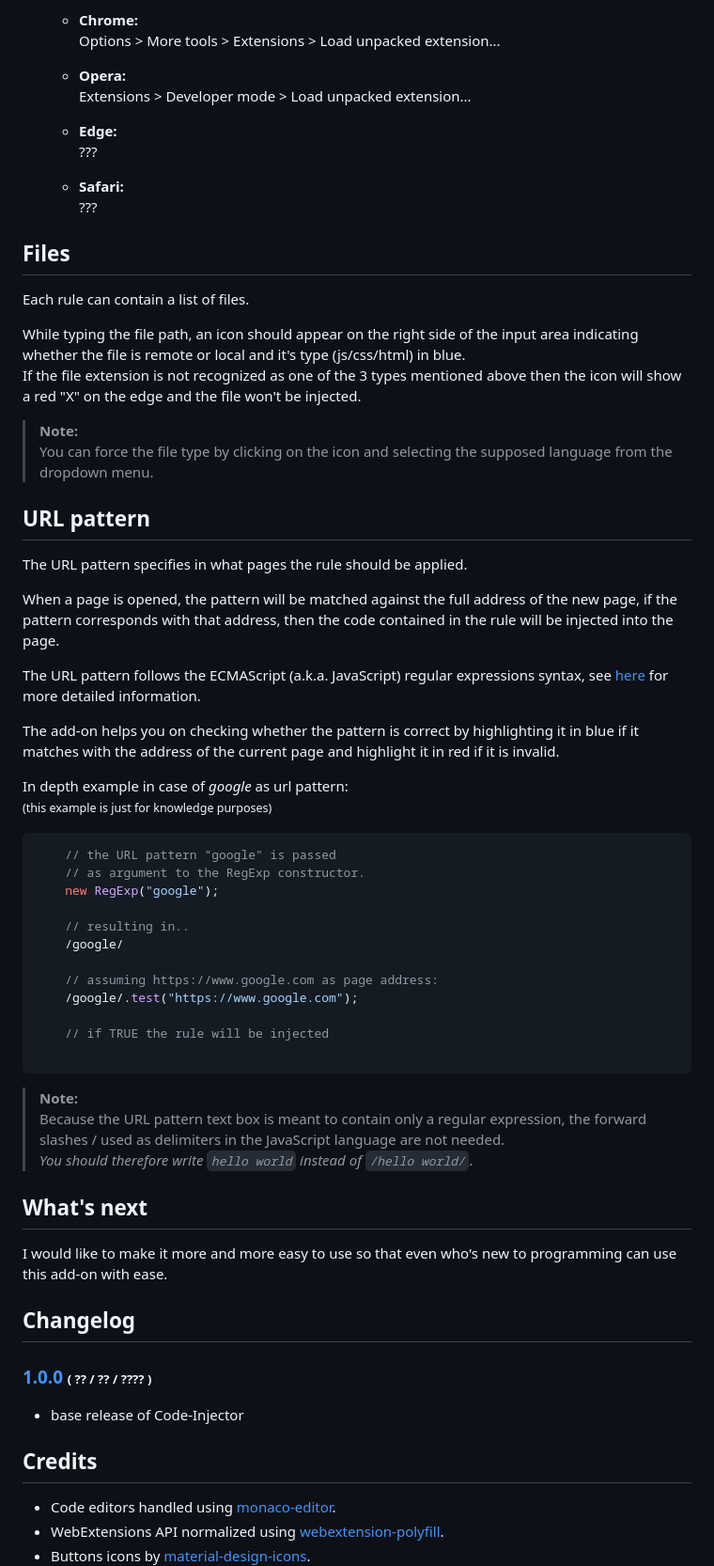
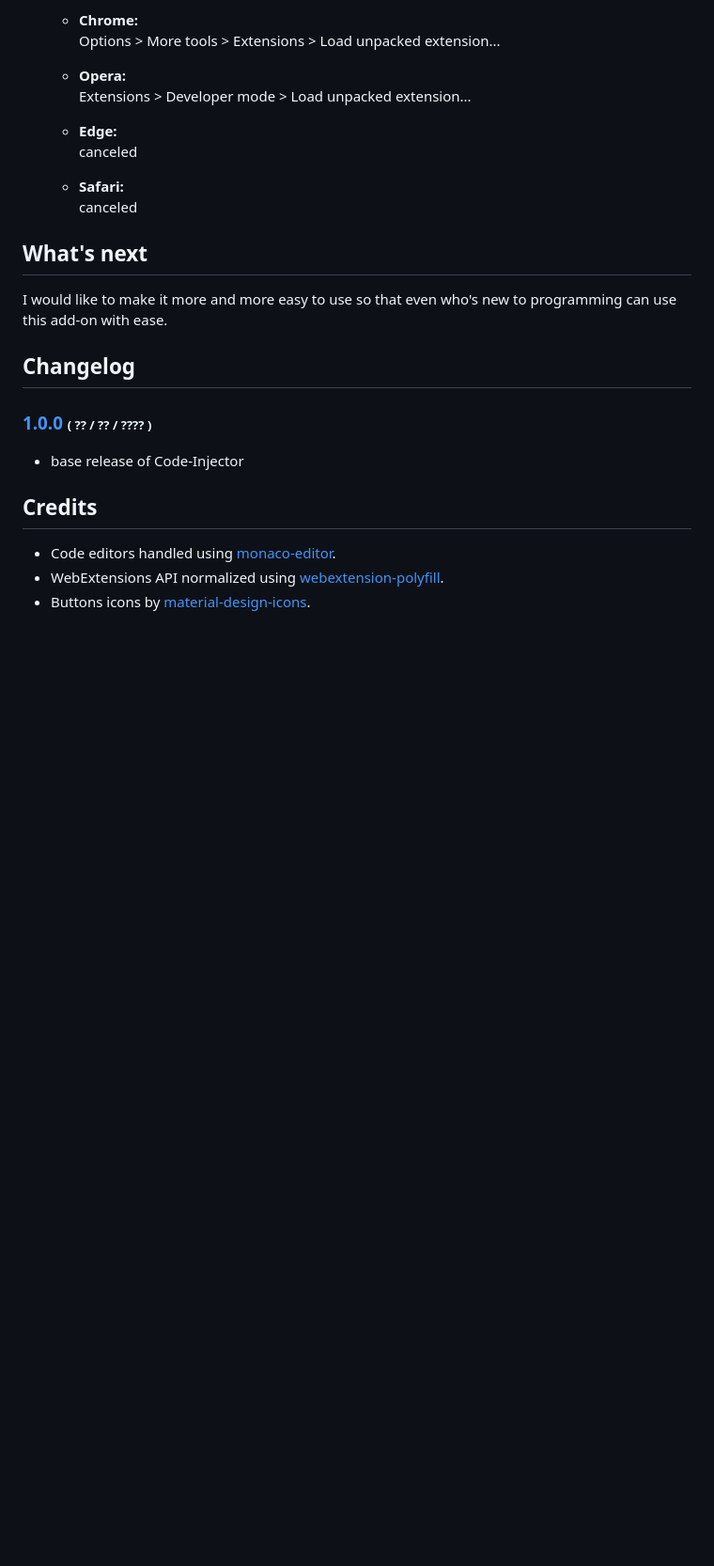
Before and after one commit to Lor-Saba/Code-Injector, a Markdown page: README.md, the part around the change printed below. Shown: that part at 94% size. Rendered like a GitHub page; blank space fills up the shorter version.

````diff
--- a/README.md
+++ b/README.md
@@ -94,53 +160,12 @@ otherwise you can download, build and install the repository manually.
   Extensions > Developer mode > Load unpacked extension...
 
   - **Edge:**
-  ???
+  canceled
 
   - **Safari:**
-  ???
+  canceled
 
 
-## Files
-
-Each rule can contain a list of files.
-
-While typing the file path, an icon should appear on the right side of the input area indicating whether the file is remote or local and it's type (js/css/html) in blue.
-If the file extension is not recognized as one of the 3 types mentioned above then the icon will show a red "X" on the edge and the file won't be injected.
-
->**Note:**
->You can force the file type by clicking on the icon and selecting the supposed language from the dropdown menu.
-
-## URL pattern
-
-The URL pattern specifies in what pages the rule should be applied.
-
-When a page is opened, the pattern will be matched against the full address of the new page, if the pattern corresponds with that address, then the code contained in the rule will be injected into the page.
-
-The URL pattern follows the ECMAScript (a.k.a. JavaScript) regular expressions syntax, see [here](https://developer.mozilla.org/en-US/docs/Web/JavaScript/Guide/Regular_Expressions) for more detailed information.
-
-The add-on helps you on checking whether the pattern is correct by highlighting it in blue if it matches with the address of the current page and highlight it in red if it is invalid.
-
-In depth example in case of *google* as url pattern:
-<small style="color: #555">(this example is just for knowledge purposes)</small>
-
-```javascript
-    // the URL pattern "google" is passed
-    // as argument to the RegExp constructor.
-    new RegExp("google");
-
-    // resulting in..
-    /google/
-
-    // assuming https://www.google.com as page address:
-    /google/.test("https://www.google.com");
-
-    // if TRUE the rule will be injected
-
-```
-
-> **Note:**
-> Because the URL pattern text box is meant to contain only a regular expression, the forward slashes / used as delimiters in the JavaScript language are not needed.
-*You should therefore write `hello world` instead of `/hello world/`*.
 
 ## What's next
 
````
Also changed, not shown: other parts of README.md (+102 -36 lines), readme-resources/injection_flow.jpg (added), readme-resources/screenshots/view_rulesinsight.png (added), readme-resources/wip.jpg (added), 4 other files.
